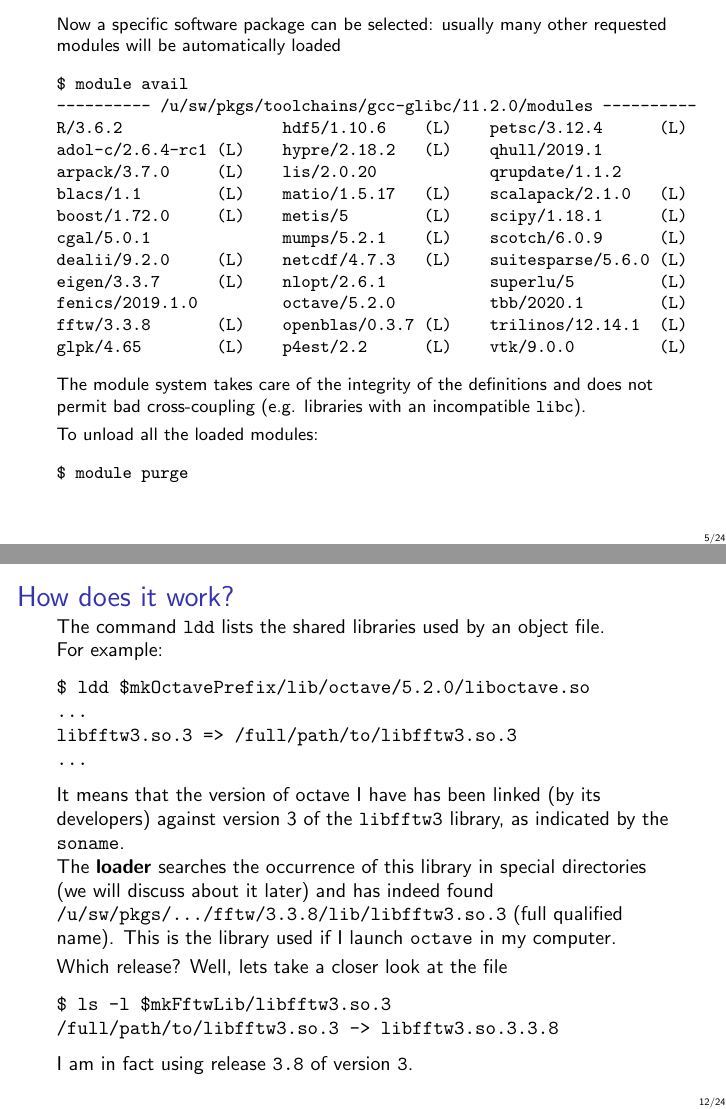
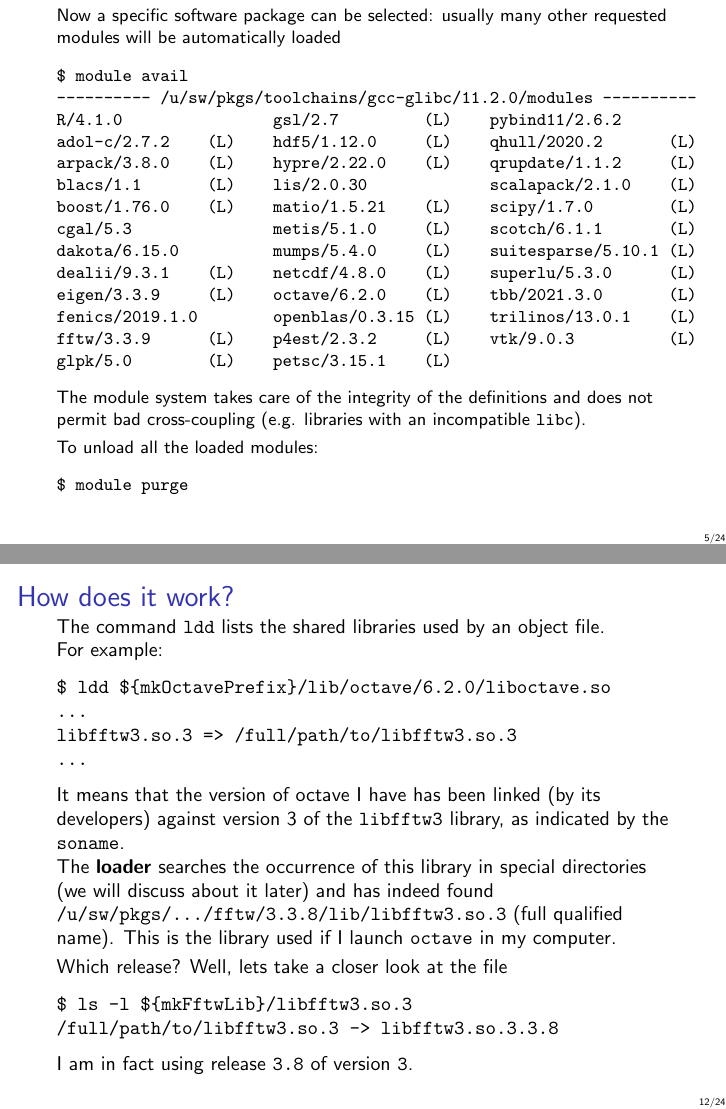
Before and after one commit to pacs-course/pacs-Labs, LaTeX slides (Labs/2022/02-compile/doc/02-compile_with_modules.tex): pages 5 and 12 of 24, joined at a grey line. Compiled offline with pdfLaTeX.

Commit message:
Update Lab02

```diff
--- a/Labs/2022/02-compile/doc/02-compile_with_modules.tex
+++ b/Labs/2022/02-compile/doc/02-compile_with_modules.tex
@@ -81,17 +81,18 @@ $ module avail
 \begin{verbatim}
 $ module avail
 ---------- /u/sw/pkgs/toolchains/gcc-glibc/11.2.0/modules ----------
-R/3.6.2                 hdf5/1.10.6    (L)    petsc/3.12.4      (L)
-adol-c/2.6.4-rc1 (L)    hypre/2.18.2   (L)    qhull/2019.1
-arpack/3.7.0     (L)    lis/2.0.20            qrupdate/1.1.2
-blacs/1.1        (L)    matio/1.5.17   (L)    scalapack/2.1.0   (L)
-boost/1.72.0     (L)    metis/5        (L)    scipy/1.18.1      (L)
-cgal/5.0.1              mumps/5.2.1    (L)    scotch/6.0.9      (L)
-dealii/9.2.0     (L)    netcdf/4.7.3   (L)    suitesparse/5.6.0 (L)
-eigen/3.3.7      (L)    nlopt/2.6.1           superlu/5         (L)
-fenics/2019.1.0         octave/5.2.0          tbb/2020.1        (L)
-fftw/3.3.8       (L)    openblas/0.3.7 (L)    trilinos/12.14.1  (L)
-glpk/4.65        (L)    p4est/2.2      (L)    vtk/9.0.0         (L)
+R/4.1.0                gsl/2.7         (L)    pybind11/2.6.2
+adol-c/2.7.2    (L)    hdf5/1.12.0     (L)    qhull/2020.2       (L)
+arpack/3.8.0    (L)    hypre/2.22.0    (L)    qrupdate/1.1.2     (L)
+blacs/1.1       (L)    lis/2.0.30             scalapack/2.1.0    (L)
+boost/1.76.0    (L)    matio/1.5.21    (L)    scipy/1.7.0        (L)
+cgal/5.3               metis/5.1.0     (L)    scotch/6.1.1       (L)
+dakota/6.15.0          mumps/5.4.0     (L)    suitesparse/5.10.1 (L)
+dealii/9.3.1    (L)    netcdf/4.8.0    (L)    superlu/5.3.0      (L)
+eigen/3.3.9     (L)    octave/6.2.0    (L)    tbb/2021.3.0       (L)
+fenics/2019.1.0        openblas/0.3.15 (L)    trilinos/13.0.1    (L)
+fftw/3.3.9      (L)    p4est/2.3.2     (L)    vtk/9.0.3          (L)
+glpk/5.0        (L)    petsc/3.15.1    (L)
 \end{verbatim}
 
 The module system takes care of the integrity of the definitions and does not permit bad cross-coupling (e.g. libraries with an incompatible \texttt{libc}).\smallskip
@@ -115,10 +116,10 @@ $ module purge
 $ module load eigen
 $ module list
 Currently Loaded Modules:
-1) gcc-glibc/9   2) eigen/3.3.7
+1) gcc-glibc/11.2.0   2) eigen/3.3.9
 
 $ echo ${mkEigenInc}
-/u/sw/pkgs/.../eigen/3.3.7/include/eigen3
+/u/sw/pkgs/.../eigen/3.3.9/include/eigen3
 \end{verbatim}
 
 General naming scheme:
@@ -209,7 +210,7 @@ $ g++ -L$mkLibrarynameLib -llibraryname main.o -o main
 
   For example:
 \begin{verbatim}
-$ ldd $mkOctavePrefix/lib/octave/5.2.0/liboctave.so
+$ ldd ${mkOctavePrefix}/lib/octave/6.2.0/liboctave.so
 ...
 libfftw3.so.3 => /full/path/to/libfftw3.so.3
 ...
@@ -224,7 +225,7 @@ directories (we will discuss about it later) and has indeed found
 
 Which release? Well, lets take a closer look at the file
 \begin{verbatim}
-$ ls -l $mkFftwLib/libfftw3.so.3
+$ ls -l ${mkFftwLib}/libfftw3.so.3
 /full/path/to/libfftw3.so.3 -> libfftw3.so.3.3.8
 \end{verbatim}
 I am in fact using release \texttt{3.8} of version \texttt{3}.
```
Also changed, not shown: Labs/2022/02-compile/doc/02-compile_with_modules.tex (42 more changed lines), 1 other file.
